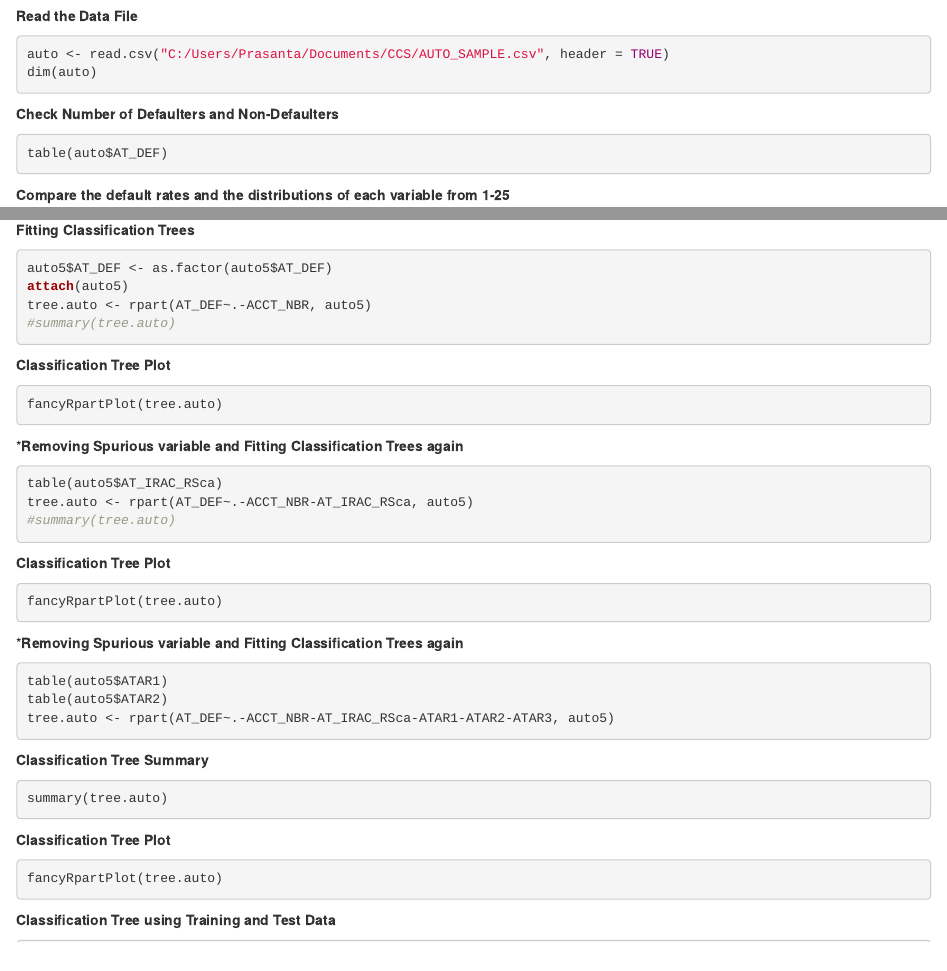
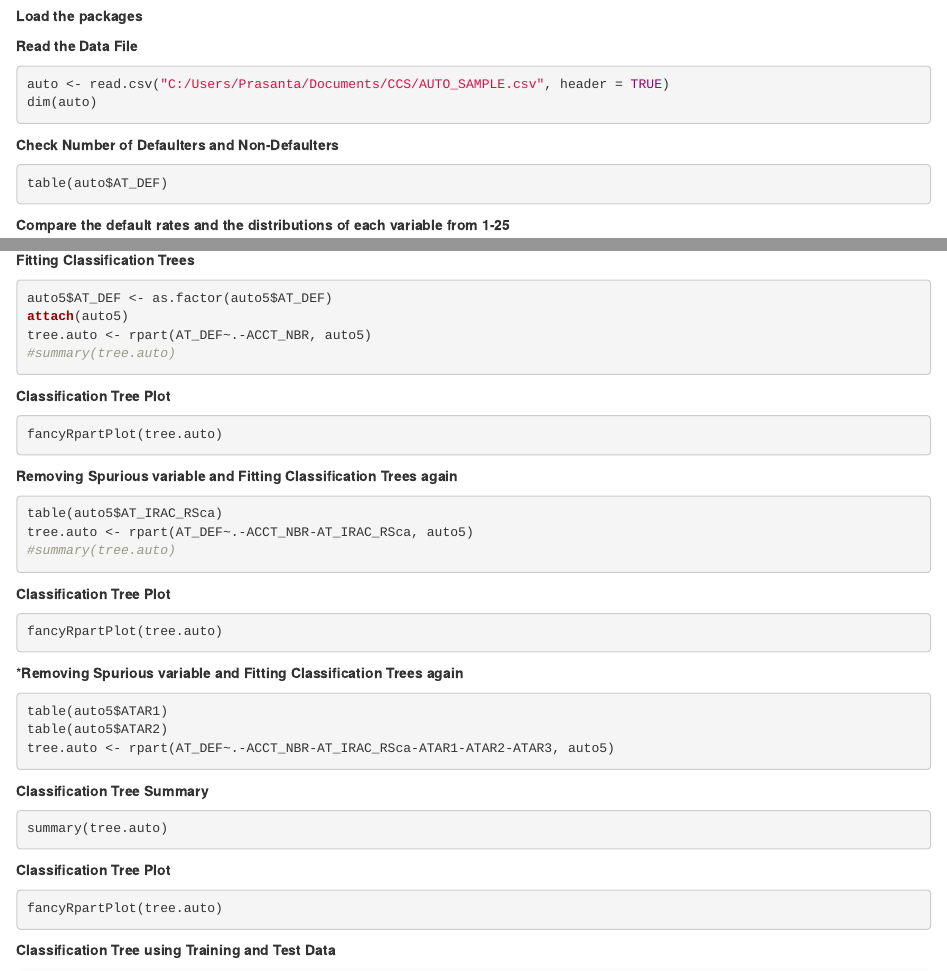
Before and after one commit to prasanta14/Loan_Defaulters_Prediction_Modeling, an R Markdown document (Autoloan.Rmd): the page in a window 1100 px wide, from 60 px down, and a second part further down, joined at a grey line. Rendered offline with R 4.5, knitr and Pandoc, with nearby package versions; the code chunks are not run, so their results and figures are left out.

Commit message:
R markdown file for developing the model

````diff
--- a/Autoloan.Rmd
+++ b/Autoloan.Rmd
@@ -2,7 +2,7 @@
 
 ---
 
-
+**Load the packages**
 ```{r,cache=TRUE,echo=FALSE, results='hide'}
 library(reshape2)
 library(ggplot2)
@@ -102,16 +104,19 @@ attach(auto5)
 tree.auto <- rpart(AT_DEF~.-ACCT_NBR, auto5)
 #summary(tree.auto)
 ```
+
 **Classification Tree Plot**
 ```{r,cache=TRUE,echo=TRUE, fig.height=4}
 fancyRpartPlot(tree.auto)
 ```
-***Removing Spurious variable and Fitting Classification Trees again**
+
+**Removing Spurious variable and Fitting Classification Trees again**
 ```{r,cache=TRUE,echo=TRUE}
 table(auto5$AT_IRAC_RSca)
 tree.auto <- rpart(AT_DEF~.-ACCT_NBR-AT_IRAC_RSca, auto5)
 #summary(tree.auto)
 ```
+
 **Classification Tree Plot**
 ```{r,cache=TRUE,echo=TRUE, fig.height = 6}
 fancyRpartPlot(tree.auto)
````
Also changed, not shown: Autoloan.Rmd (7 more changed lines).
